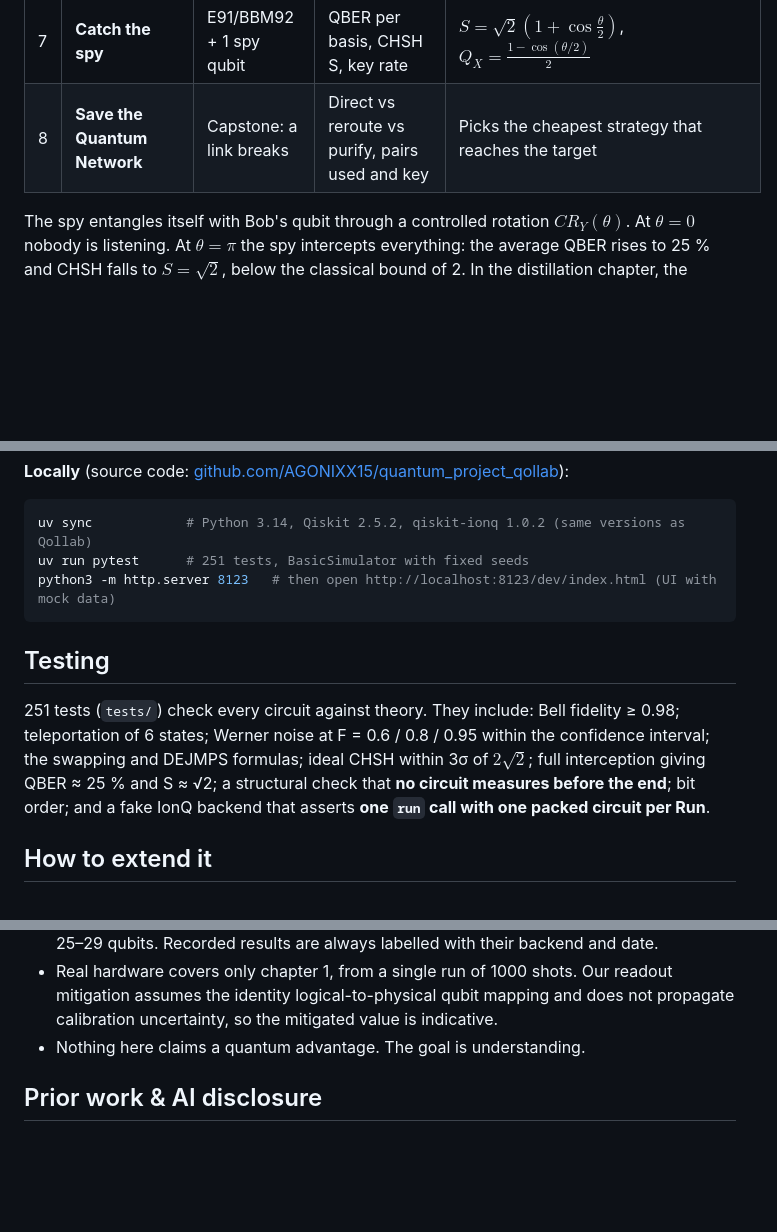
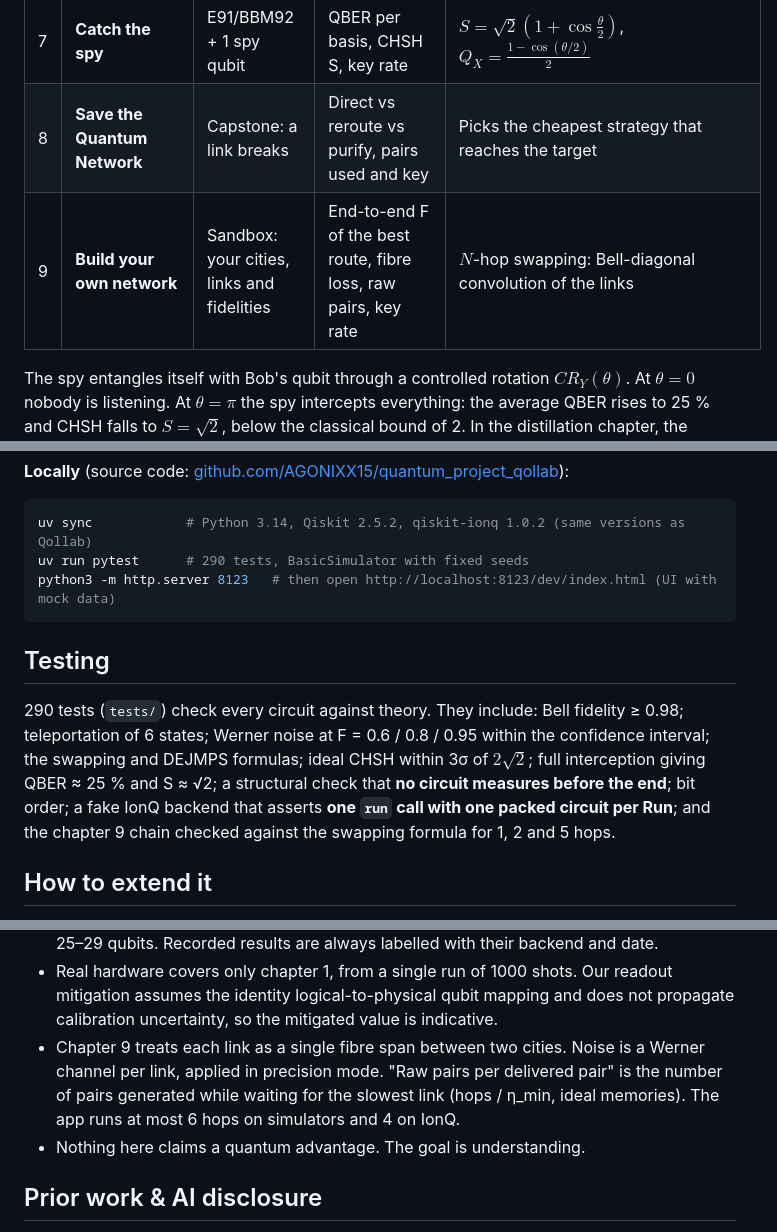
Before and after one commit to AGONIXX15/quantum_project_qollab, a Markdown page: README.md, 3 parts joined by grey strips. GitHub-like rendering; blank space fills up the shorter version.

````diff
--- a/README.md
+++ b/README.md
@@ -51,6 +69,7 @@ Entangle the Andes turns them into something you can run and break yourself:
 | 6 | **Distillation** | DEJMPS, fixed vs **adaptive** | Success probability and output fidelity | $p_s$ and $F'$ (DEJMPS) |
 | 7 | **Catch the spy** | E91/BBM92 + 1 spy qubit | QBER per basis, CHSH S, key rate | $S=\sqrt2(1+\cos\tfrac\theta2)$, $Q_X=\tfrac{1-\cos(\theta/2)}{2}$ |
 | 8 | **Save the Quantum Network** | Capstone: a link breaks | Direct vs reroute vs purify, pairs used and key | Picks the cheapest strategy that reaches the target |
+| 9 | **Build your own network** | Sandbox: your cities, links and fidelities | End-to-end F of the best route, fibre loss, raw pairs, key rate | $N$-hop swapping: Bell-diagonal convolution of the links |
 
 The spy entangles itself with Bob's qubit through a controlled rotation $CR_Y(\theta)$. At
 $\theta = 0$ nobody is listening. At $\theta=\pi$ the spy intercepts everything: the average
@@ -161,17 +186,18 @@ live (~13 s); press Stop → Run to run another one.
 
 ```bash
 uv sync            # Python 3.14, Qiskit 2.5.2, qiskit-ionq 1.0.2 (same versions as Qollab)
-uv run pytest      # 251 tests, BasicSimulator with fixed seeds
+uv run pytest      # 290 tests, BasicSimulator with fixed seeds
 python3 -m http.server 8123   # then open http://localhost:8123/dev/index.html (UI with mock data)
 ```
 
 ## Testing
 
-251 tests (`tests/`) check every circuit against theory. They include: Bell fidelity ≥ 0.98;
+290 tests (`tests/`) check every circuit against theory. They include: Bell fidelity ≥ 0.98;
 teleportation of 6 states; Werner noise at F = 0.6 / 0.8 / 0.95 within the confidence interval;
 the swapping and DEJMPS formulas; ideal CHSH within 3σ of $2\sqrt2$; full interception giving
 QBER ≈ 25 % and S ≈ √2; a structural check that **no circuit measures before the end**; bit
-order; and a fake IonQ backend that asserts **one `run` call with one packed circuit per Run**.
+order; a fake IonQ backend that asserts **one `run` call with one packed circuit per Run**; and the
+chapter 9 chain checked against the swapping formula for 1, 2 and 5 hops.
 
 ## How to extend it
 
@@ -216,6 +243,10 @@ order; and a fake IonQ backend that asserts **one `run` call with one packed cir
 - Real hardware covers only chapter 1, from a single run of 1000 shots. Our readout mitigation
   assumes the identity logical-to-physical qubit mapping and does not propagate calibration
   uncertainty, so the mitigated value is indicative.
+- Chapter 9 treats each link as a single fibre span between two cities. Noise is a Werner
+  channel per link, applied in precision mode. "Raw pairs per delivered pair" is the number of
+  pairs generated while waiting for the slowest link (hops / η_min, ideal memories). The app
+  runs at most 6 hops on simulators and 4 on IonQ.
 - Nothing here claims a quantum advantage. The goal is understanding.
 
 ## Prior work & AI disclosure
````
Also changed, not shown: other parts of README.md (+27 -2 lines), docs/img/sandbox.jpg (added).
